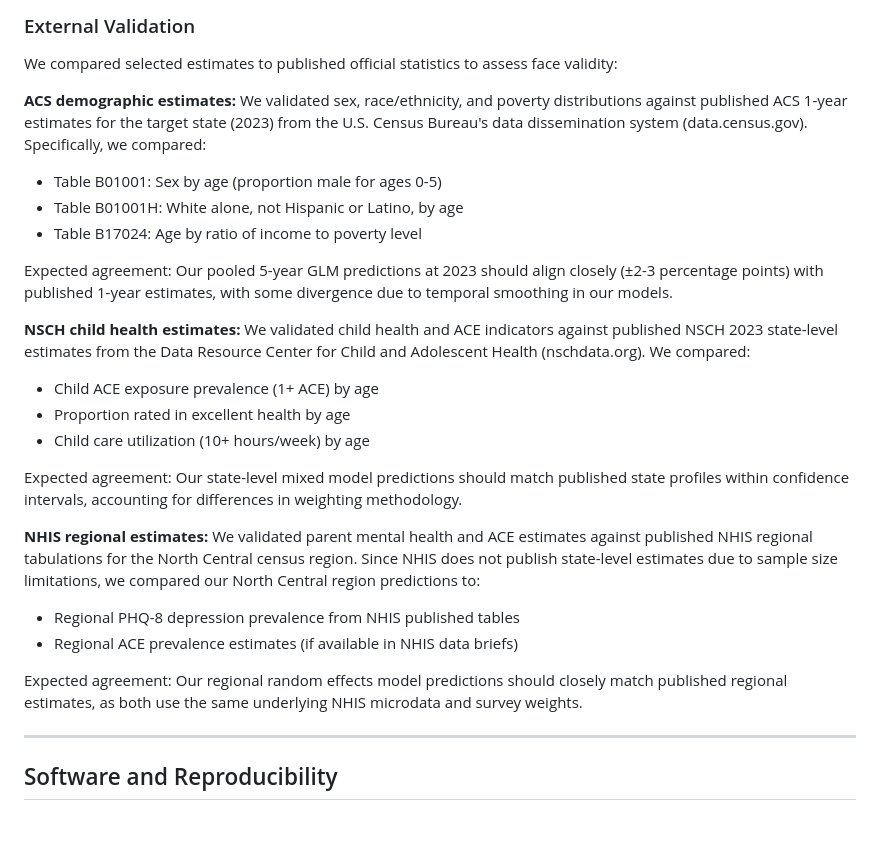
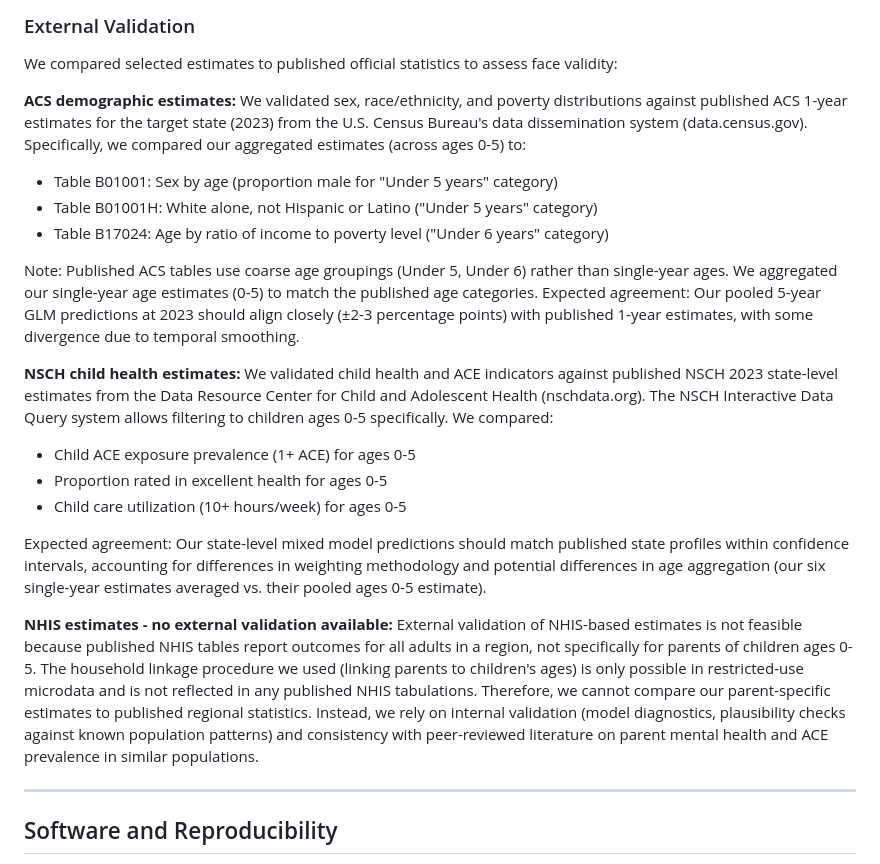
Before and after one commit to marcus-waldman/Kidsights-Data-Platform, a Markdown page: docs/raking/STATISTICAL_METHODS_RAKING_TARGETS.md, the part around the change. GitHub-like rendering; blank space fills up the shorter version.

Commit message:
Fix external validation to reflect actual data availability
Correct validation approach based on published data constraints:
- ACS: Clarify age groupings (Under 5, Under 6) vs single-year ages
- NSCH: Confirm ages 0-5 filter available in interactive query system
- NHIS: Remove external validation claim - published tables show all adults,
  not parents of children 0-5 (household linkage only in microdata)

Acknowledge reliance on internal validation and literature for NHIS estimates
where external published benchmarks do not exist.

🤖 Generated with [Claude Code](https://claude.com/claude-code)

Co-Authored-By: Claude <noreply@anthropic.com>

```diff
--- a/docs/raking/STATISTICAL_METHODS_RAKING_TARGETS.md
+++ b/docs/raking/STATISTICAL_METHODS_RAKING_TARGETS.md
@@ -279,27 +279,23 @@ We verified the expected age patterns in estimates:
 We compared selected estimates to published official statistics to assess face validity:
 
 **ACS demographic estimates:**
-We validated sex, race/ethnicity, and poverty distributions against published ACS 1-year estimates for the target state (2023) from the U.S. Census Bureau's data dissemination system (data.census.gov). Specifically, we compared:
-- Table B01001: Sex by age (proportion male for ages 0-5)
-- Table B01001H: White alone, not Hispanic or Latino, by age
-- Table B17024: Age by ratio of income to poverty level
+We validated sex, race/ethnicity, and poverty distributions against published ACS 1-year estimates for the target state (2023) from the U.S. Census Bureau's data dissemination system (data.census.gov). Specifically, we compared our aggregated estimates (across ages 0-5) to:
+- Table B01001: Sex by age (proportion male for "Under 5 years" category)
+- Table B01001H: White alone, not Hispanic or Latino ("Under 5 years" category)
+- Table B17024: Age by ratio of income to poverty level ("Under 6 years" category)
 
-Expected agreement: Our pooled 5-year GLM predictions at 2023 should align closely (±2-3 percentage points) with published 1-year estimates, with some divergence due to temporal smoothing in our models.
+Note: Published ACS tables use coarse age groupings (Under 5, Under 6) rather than single-year ages. We aggregated our single-year age estimates (0-5) to match the published age categories. Expected agreement: Our pooled 5-year GLM predictions at 2023 should align closely (±2-3 percentage points) with published 1-year estimates, with some divergence due to temporal smoothing.
 
 **NSCH child health estimates:**
-We validated child health and ACE indicators against published NSCH 2023 state-level estimates from the Data Resource Center for Child and Adolescent Health (nschdata.org). We compared:
-- Child ACE exposure prevalence (1+ ACE) by age
-- Proportion rated in excellent health by age
-- Child care utilization (10+ hours/week) by age
+We validated child health and ACE indicators against published NSCH 2023 state-level estimates from the Data Resource Center for Child and Adolescent Health (nschdata.org). The NSCH Interactive Data Query system allows filtering to children ages 0-5 specifically. We compared:
+- Child ACE exposure prevalence (1+ ACE) for ages 0-5
+- Proportion rated in excellent health for ages 0-5
+- Child care utilization (10+ hours/week) for ages 0-5
 
-Expected agreement: Our state-level mixed model predictions should match published state profiles within confidence intervals, accounting for differences in weighting methodology.
+Expected agreement: Our state-level mixed model predictions should match published state profiles within confidence intervals, accounting for differences in weighting methodology and potential differences in age aggregation (our six single-year estimates averaged vs. their pooled ages 0-5 estimate).
 
-**NHIS regional estimates:**
-We validated parent mental health and ACE estimates against published NHIS regional tabulations for the North Central census region. Since NHIS does not publish state-level estimates due to sample size limitations, we compared our North Central region predictions to:
-- Regional PHQ-8 depression prevalence from NHIS published tables
-- Regional ACE prevalence estimates (if available in NHIS data briefs)
-
-Expected agreement: Our regional random effects model predictions should closely match published regional estimates, as both use the same underlying NHIS microdata and survey weights.
+**NHIS estimates - no external validation available:**
+External validation of NHIS-based estimates is not feasible because published NHIS tables report outcomes for all adults in a region, not specifically for parents of children ages 0-5. The household linkage procedure we used (linking parents to children's ages) is only possible in restricted-use microdata and is not reflected in any published NHIS tabulations. Therefore, we cannot compare our parent-specific estimates to published regional statistics. Instead, we rely on internal validation (model diagnostics, plausibility checks against known population patterns) and consistency with peer-reviewed literature on parent mental health and ACE prevalence in similar populations.
 
 ---
 
```
